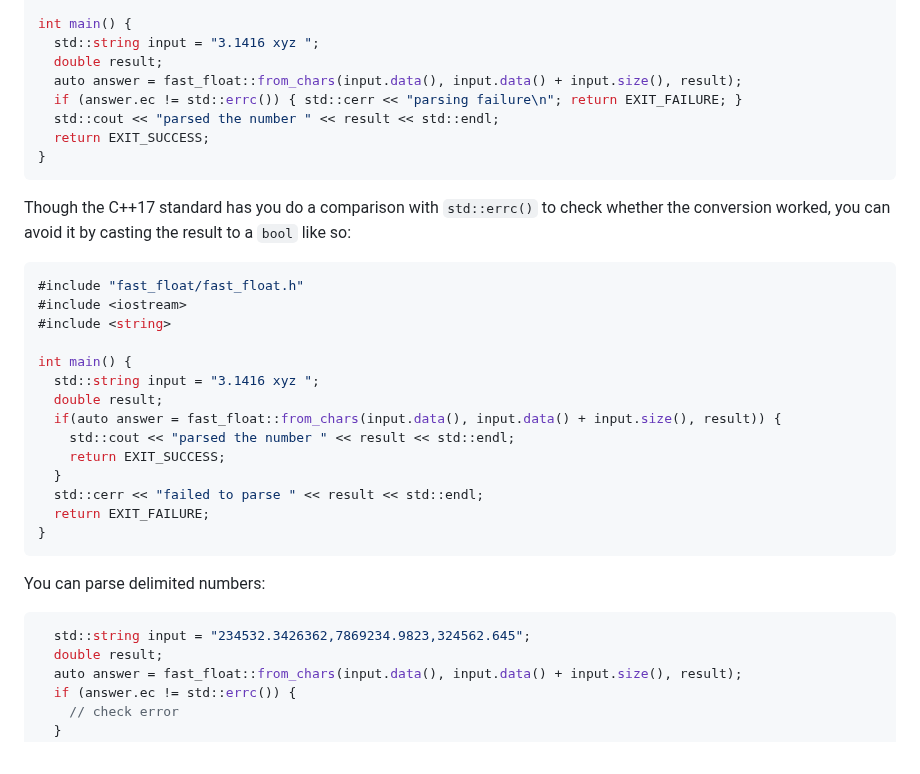
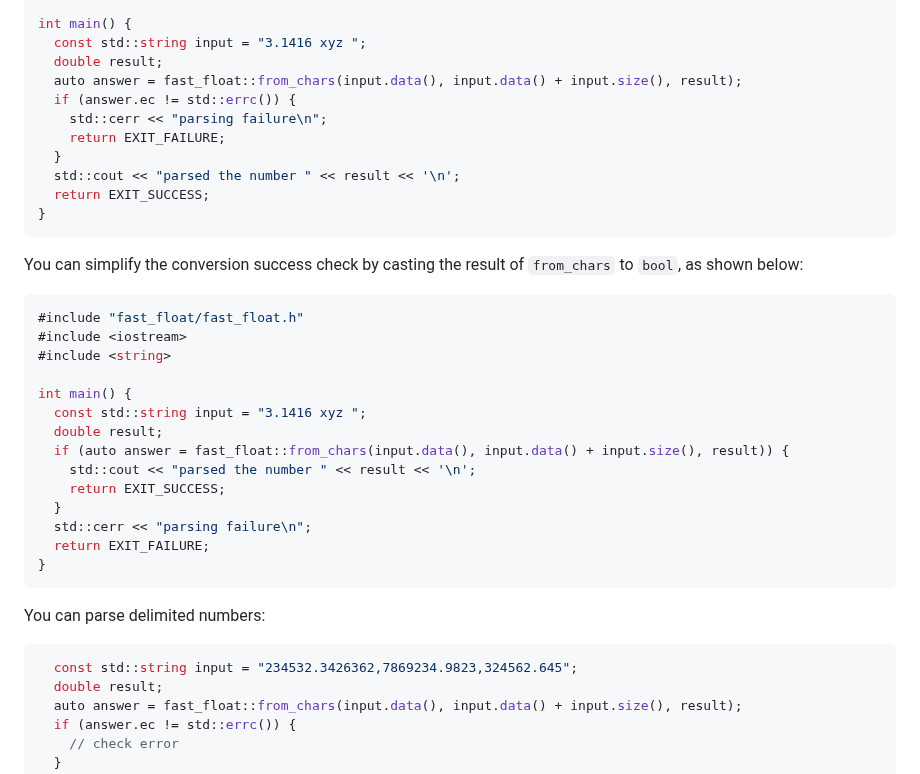
Before and after one commit to fastfloat/fast_float, a Markdown page: README.md, the part around one of its changes. Drawn GitHub-style.

Commit message:
Fix wording

````diff
--- a/README.md
+++ b/README.md
@@ -61,29 +62,32 @@ Example:
 
 int main() {
-  std::string input = "3.1416 xyz ";
+  const std::string input = "3.1416 xyz ";
   double result;
   auto answer = fast_float::from_chars(input.data(), input.data() + input.size(), result);
-  if (answer.ec != std::errc()) { std::cerr << "parsing failure\n"; return EXIT_FAILURE; }
-  std::cout << "parsed the number " << result << std::endl;
+  if (answer.ec != std::errc()) {
+    std::cerr << "parsing failure\n";
+    return EXIT_FAILURE;
+  }
+  std::cout << "parsed the number " << result << '\n';
   return EXIT_SUCCESS;
 }
 ```
 
-Though the C++17 standard has you do a comparison with `std::errc()` to check whether the conversion worked, you can avoid it by casting the result to a `bool` like so:
+You can simplify the conversion success check by casting the result of `from_chars` to `bool`, as shown below:
 
-```cpp
+```C++
 #include "fast_float/fast_float.h"
 #include <iostream>
 #include <string>
 
 int main() {
-  std::string input = "3.1416 xyz ";
+  const std::string input = "3.1416 xyz ";
   double result;
-  if(auto answer = fast_float::from_chars(input.data(), input.data() + input.size(), result)) {
-    std::cout << "parsed the number " << result << std::endl;
+  if (auto answer = fast_float::from_chars(input.data(), input.data() + input.size(), result)) {
+    std::cout << "parsed the number " << result << '\n';
     return EXIT_SUCCESS;
   }
-  std::cerr << "failed to parse " << result << std::endl;
+  std::cerr << "parsing failure\n";
   return EXIT_FAILURE;
 }
 ```
@@ -91,7 +95,7 @@ int main() {
 You can parse delimited numbers:
 
 ```C++
-  std::string input = "234532.3426362,7869234.9823,324562.645";
+  const std::string input = "234532.3426362,7869234.9823,324562.645";
   double result;
   auto answer = fast_float::from_chars(input.data(), input.data() + input.size(), result);
   if (answer.ec != std::errc()) {
````
Also changed, not shown: other parts of README.md (+1 -0 lines).
